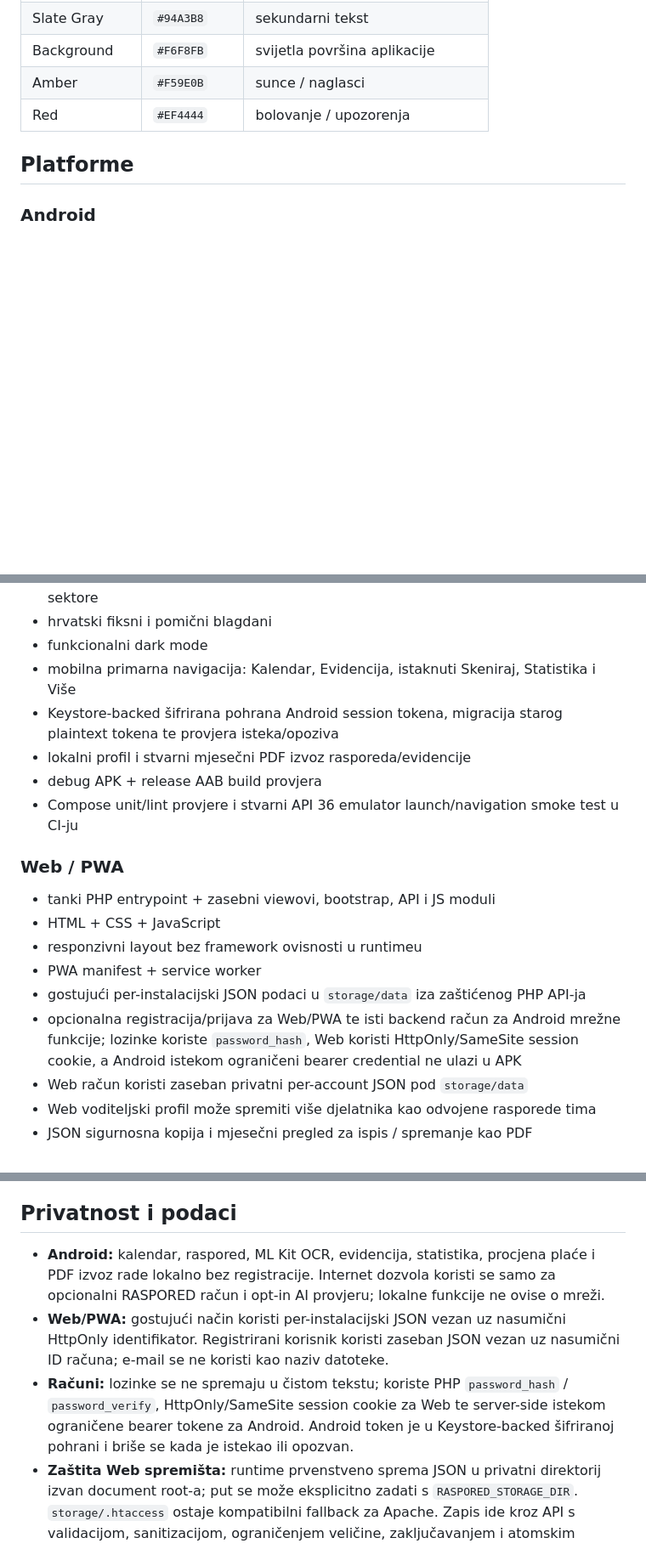
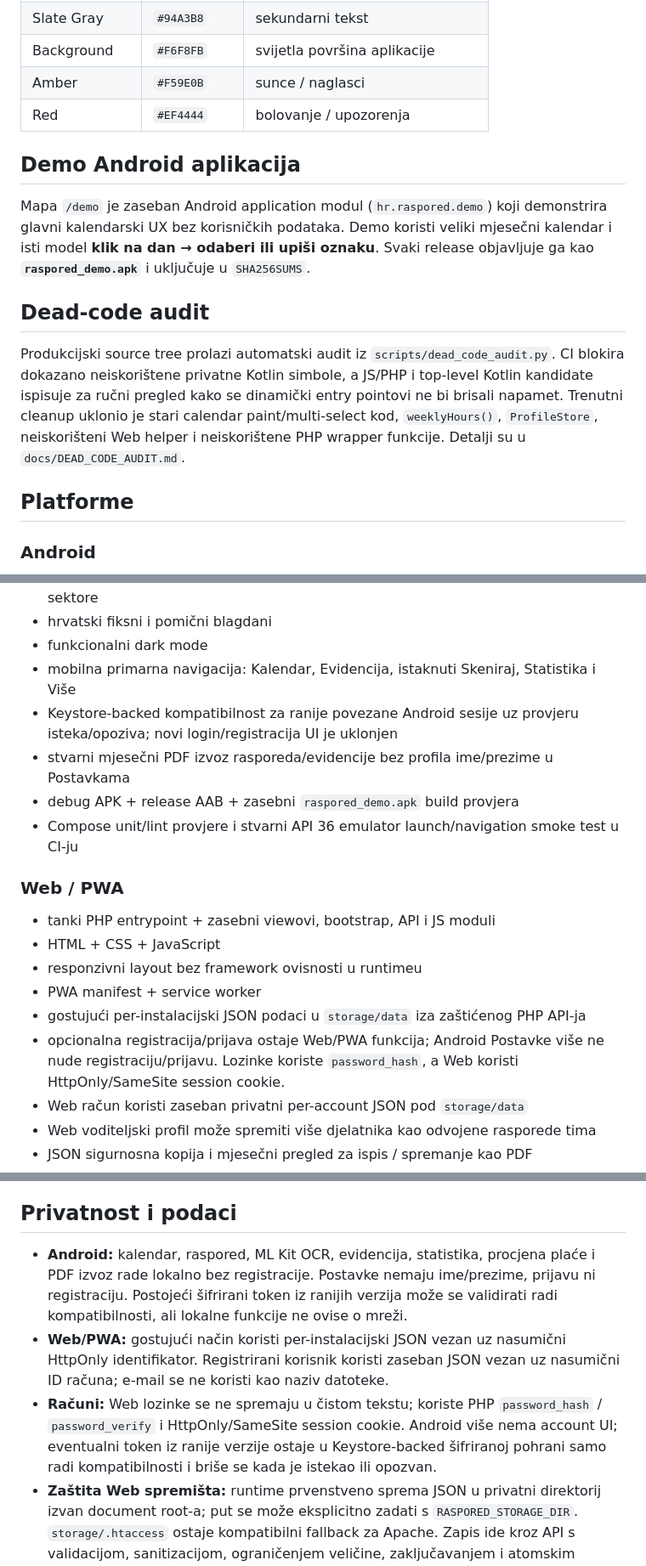
Before and after one commit to bren-wp/RASPORED, a Markdown page: README.md, 3 parts joined by grey strips. Shown at 85% size. Rendered like a GitHub page; blank space fills up the shorter version.

Commit message:
docs: document full-screen calendar, demo APK and dead-code audit

```diff
--- a/README.md
+++ b/README.md
@@ -165,6 +166,14 @@ Ikonice u aplikaciji nisu emoji ni privremeni Unicode placeholderi. Web koristi
 | Amber | <code>#F59E0B</code> | sunce / naglasci |
 | Red | <code>#EF4444</code> | bolovanje / upozorenja |
 
+## Demo Android aplikacija
+
+Mapa `/demo` je zaseban Android application modul (`hr.raspored.demo`) koji demonstrira glavni kalendarski UX bez korisničkih podataka. Demo koristi veliki mjesečni kalendar i isti model **klik na dan → odaberi ili upiši oznaku**. Svaki release objavljuje ga kao **`raspored_demo.apk`** i uključuje u `SHA256SUMS`.
+
+## Dead-code audit
+
+Produkcijski source tree prolazi automatski audit iz `scripts/dead_code_audit.py`. CI blokira dokazano neiskorištene privatne Kotlin simbole, a JS/PHP i top-level Kotlin kandidate ispisuje za ručni pregled kako se dinamički entry pointovi ne bi brisali napamet. Trenutni cleanup uklonio je stari calendar paint/multi-select kod, `weeklyHours()`, `ProfileStore`, neiskorišteni Web helper i neiskorištene PHP wrapper funkcije. Detalji su u `docs/DEAD_CODE_AUDIT.md`.
+
 ## Platforme
 
 ### Android
@@ -179,9 +188,9 @@ Ikonice u aplikaciji nisu emoji ni privremeni Unicode placeholderi. Web koristi
 - hrvatski fiksni i pomični blagdani
 - funkcionalni dark mode
 - mobilna primarna navigacija: Kalendar, Evidencija, istaknuti Skeniraj, Statistika i Više
-- Keystore-backed šifrirana pohrana Android session tokena, migracija starog plaintext tokena te provjera isteka/opoziva
-- lokalni profil i stvarni mjesečni PDF izvoz rasporeda/evidencije
-- debug APK + release AAB build provjera
+- Keystore-backed kompatibilnost za ranije povezane Android sesije uz provjeru isteka/opoziva; novi login/registracija UI je uklonjen
+- stvarni mjesečni PDF izvoz rasporeda/evidencije bez profila ime/prezime u Postavkama
+- debug APK + release AAB + zasebni `raspored_demo.apk` build provjera
 - Compose unit/lint provjere i stvarni API 36 emulator launch/navigation smoke test u CI-ju
 
 ### Web / PWA
@@ -191,7 +200,7 @@ Ikonice u aplikaciji nisu emoji ni privremeni Unicode placeholderi. Web koristi
 - responzivni layout bez framework ovisnosti u runtimeu
 - PWA manifest + service worker
 - gostujući per-instalacijski JSON podaci u `storage/data` iza zaštićenog PHP API-ja
-- opcionalna registracija/prijava za Web/PWA te isti backend račun za Android mrežne funkcije; lozinke koriste `password_hash`, Web koristi HttpOnly/SameSite session cookie, a Android istekom ograničeni bearer credential ne ulazi u APK
+- opcionalna registracija/prijava ostaje Web/PWA funkcija; Android Postavke više ne nude registraciju/prijavu. Lozinke koriste `password_hash`, a Web koristi HttpOnly/SameSite session cookie.
 - Web račun koristi zaseban privatni per-account JSON pod `storage/data`
 - Web voditeljski profil može spremiti više djelatnika kao odvojene rasporede tima
 - JSON sigurnosna kopija i mjesečni pregled za ispis / spremanje kao PDF
@@ -208,9 +217,9 @@ Ikonice u aplikaciji nisu emoji ni privremeni Unicode placeholderi. Web koristi
 
 ## Privatnost i podaci
 
-- **Android:** kalendar, raspored, ML Kit OCR, evidencija, statistika, procjena plaće i PDF izvoz rade lokalno bez registracije. Internet dozvola koristi se samo za opcionalni RASPORED račun i opt-in AI provjeru; lokalne funkcije ne ovise o mreži.
+- **Android:** kalendar, raspored, ML Kit OCR, evidencija, statistika, procjena plaće i PDF izvoz rade lokalno bez registracije. Postavke nemaju ime/prezime, prijavu ni registraciju. Postojeći šifrirani token iz ranijih verzija može se validirati radi kompatibilnosti, ali lokalne funkcije ne ovise o mreži.
 - **Web/PWA:** gostujući način koristi per-instalacijski JSON vezan uz nasumični HttpOnly identifikator. Registrirani korisnik koristi zaseban JSON vezan uz nasumični ID računa; e-mail se ne koristi kao naziv datoteke.
-- **Računi:** lozinke se ne spremaju u čistom tekstu; koriste PHP `password_hash` / `password_verify`, HttpOnly/SameSite session cookie za Web te server-side istekom ograničene bearer tokene za Android. Android token je u Keystore-backed šifriranoj pohrani i briše se kada je istekao ili opozvan.
+- **Računi:** Web lozinke se ne spremaju u čistom tekstu; koriste PHP `password_hash` / `password_verify` i HttpOnly/SameSite session cookie. Android više nema account UI; eventualni token iz ranije verzije ostaje u Keystore-backed šifriranoj pohrani samo radi kompatibilnosti i briše se kada je istekao ili opozvan.
 - **Zaštita Web spremišta:** runtime prvenstveno sprema JSON u privatni direktorij izvan document root-a; put se može eksplicitno zadati s `RASPORED_STORAGE_DIR`. `storage/.htaccess` ostaje kompatibilni fallback za Apache. Zapis ide kroz API s validacijom, sanitizacijom, ograničenjem veličine, zaključavanjem i atomskim zapisom.
 - **Android OCR:** primarno lokalna obrada teksta preko ML Kit modela na uređaju. Ako prijavljeni korisnik izričito pokrene AI provjeru, fotografija se šalje preko RASPORED HTTPS backenda OpenAI Responses API-ju; OpenAI API ključ nije ugrađen u APK.
 - **Web OCR:** primarno se obrađuje u pregledniku; sama fotografija ne zapisuje se u `storage/data`. Registrirani korisnik može izričito pokrenuti AI provjeru preko server-side endpointa koji čita `OPENAI_API_KEY` iz okoline, validira MIME, veličinu, dimenzije i broj piksela, primjenjuje account/IP rate limit i šalje `store:false`. Privremeni upload uklanja se prije poziva AI servisu.
```
Also changed, not shown: other parts of README.md (+8 -5 lines).
